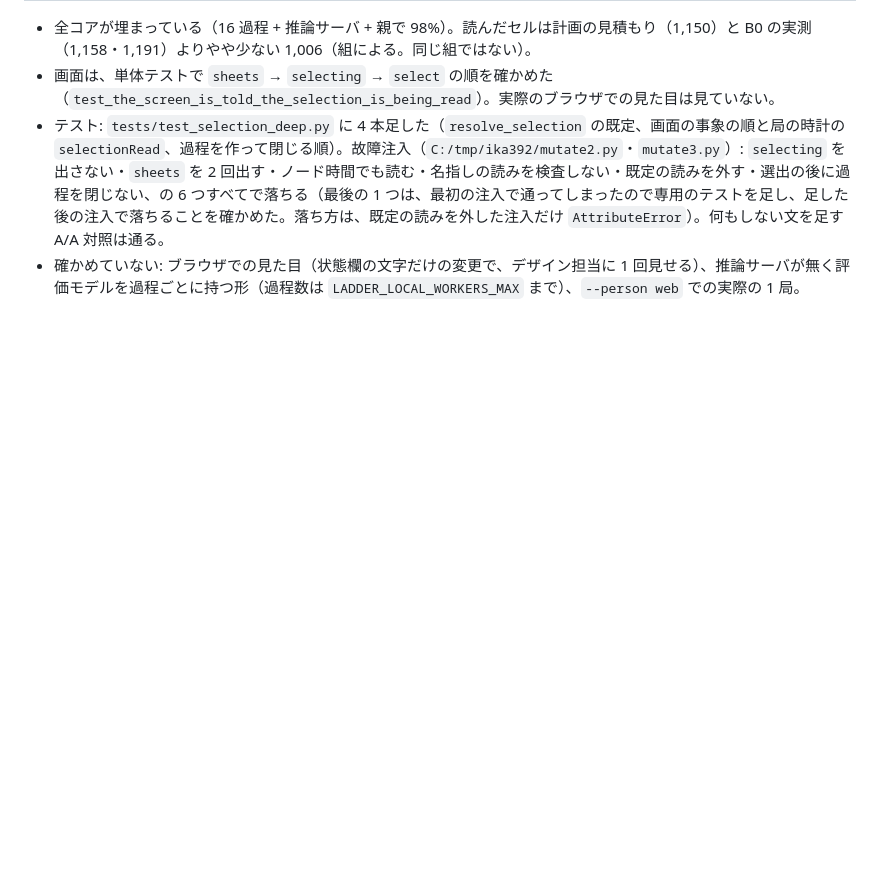
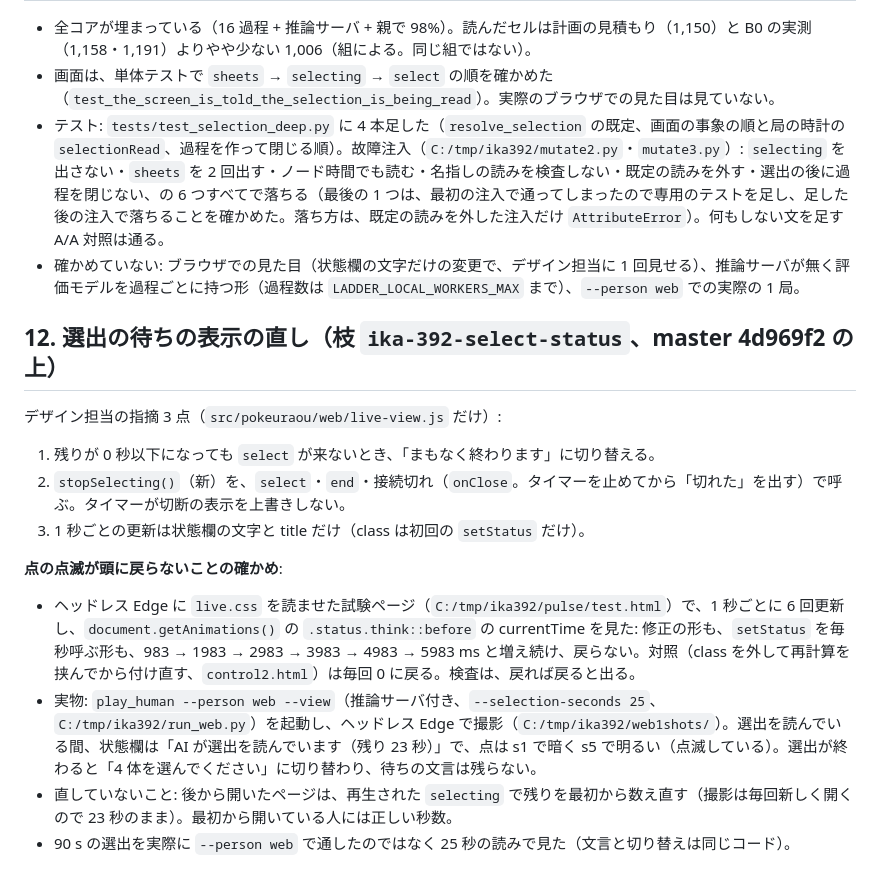
Before and after one commit to Ikazuchisdiary/pokeuraou, a Markdown page: records/IKA-392.md, the part around the change. Drawn GitHub-style; blank space fills up the shorter version.

Commit message:
IKA-392 select-status: record -- the pulse check (test page and a real --person web start), the screenshots
Co-Authored-By: Claude Sonnet 5.5 <noreply@anthropic.com>

```diff
--- a/records/IKA-392.md
+++ b/records/IKA-392.md
@@ -226,3 +226,17 @@
 * 画面は、単体テストで `sheets` → `selecting` → `select` の順を確かめた（`test_the_screen_is_told_the_selection_is_being_read`）。実際のブラウザでの見た目は見ていない。
 * テスト: `tests/test_selection_deep.py` に 4 本足した（`resolve_selection` の既定、画面の事象の順と局の時計の `selectionRead`、過程を作って閉じる順）。故障注入（`C:/tmp/ika392/mutate2.py`・`mutate3.py`）: `selecting` を出さない・`sheets` を 2 回出す・ノード時間でも読む・名指しの読みを検査しない・既定の読みを外す・選出の後に過程を閉じない、の 6 つすべてで落ちる（最後の 1 つは、最初の注入で通ってしまったので専用のテストを足し、足した後の注入で落ちることを確かめた。落ち方は、既定の読みを外した注入だけ `AttributeError`）。何もしない文を足す A/A 対照は通る。
 * 確かめていない: ブラウザでの見た目（状態欄の文字だけの変更で、デザイン担当に 1 回見せる）、推論サーバが無く評価モデルを過程ごとに持つ形（過程数は `LADDER_LOCAL_WORKERS_MAX` まで）、`--person web` での実際の 1 局。
+
+## 12. 選出の待ちの表示の直し（枝 `ika-392-select-status`、master 4d969f2 の上）
+
+デザイン担当の指摘 3 点（`src/pokeuraou/web/live-view.js` だけ）:
+
+1. 残りが 0 秒以下になっても `select` が来ないとき、「まもなく終わります」に切り替える。
+2. `stopSelecting()`（新）を、`select`・`end`・接続切れ（`onClose`。タイマーを止めてから「切れた」を出す）で呼ぶ。タイマーが切断の表示を上書きしない。
+3. 1 秒ごとの更新は状態欄の文字と title だけ（class は初回の `setStatus` だけ）。
+
+**点の点滅が頭に戻らないことの確かめ**:
+* ヘッドレス Edge に `live.css` を読ませた試験ページ（`C:/tmp/ika392/pulse/test.html`）で、1 秒ごとに 6 回更新し、`document.getAnimations()` の `.status.think::before` の currentTime を見た: 修正の形も、`setStatus` を毎秒呼ぶ形も、983 → 1983 → 2983 → 3983 → 4983 → 5983 ms と増え続け、戻らない。対照（class を外して再計算を挟んでから付け直す、`control2.html`）は毎回 0 に戻る。検査は、戻れば戻ると出る。
+* 実物: `play_human --person web --view`（推論サーバ付き、`--selection-seconds 25`、`C:/tmp/ika392/run_web.py`）を起動し、ヘッドレス Edge で撮影（`C:/tmp/ika392/web1shots/`）。選出を読んでいる間、状態欄は「AI が選出を読んでいます（残り 23 秒）」で、点は s1 で暗く s5 で明るい（点滅している）。選出が終わると「4 体を選んでください」に切り替わり、待ちの文言は残らない。
+* 直していないこと: 後から開いたページは、再生された `selecting` で残りを最初から数え直す（撮影は毎回新しく開くので 23 秒のまま）。最初から開いている人には正しい秒数。
+* 90 s の選出を実際に `--person web` で通したのではなく 25 秒の読みで見た（文言と切り替えは同じコード）。
```
